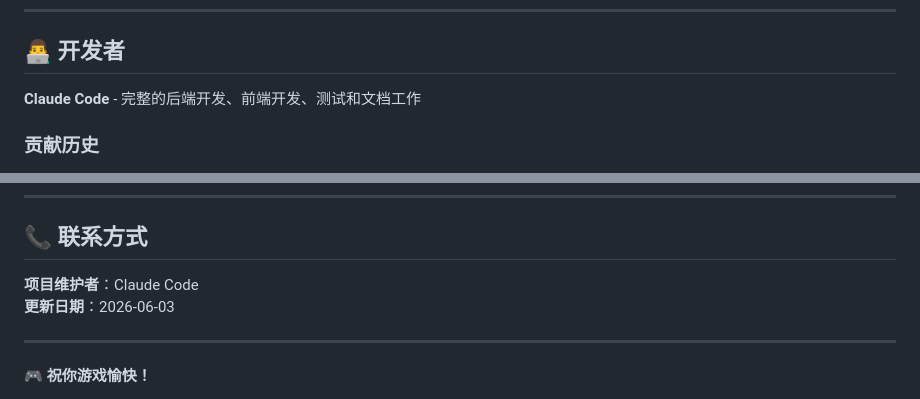
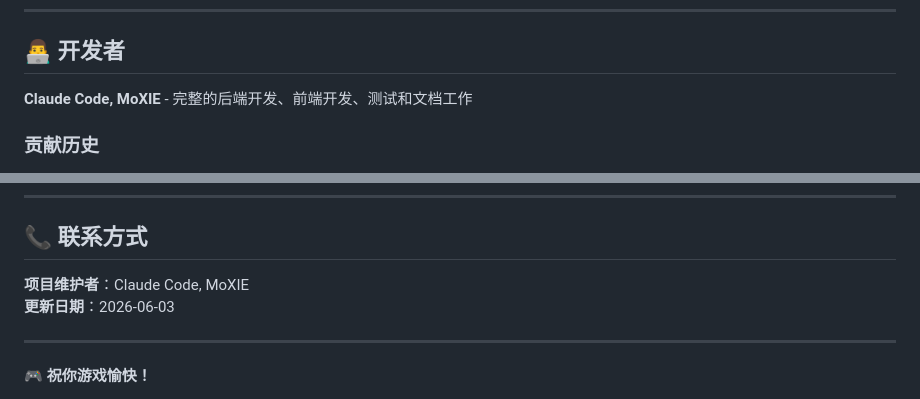
Before and after one commit to hermes186/PetSimulator, a Markdown page: README.md, 2 parts joined by grey strips. GitHub-like rendering.

```diff
--- a/README.md
+++ b/README.md
@@ -255,7 +255,7 @@ JSON 存储
 
 ## 👨‍💻 开发者
 
-**Claude Code** - 完整的后端开发、前端开发、测试和文档工作
+**Claude Code, MoXIE** - 完整的后端开发、前端开发、测试和文档工作
 
 ### 贡献历史
 
@@ -324,7 +324,7 @@ JSON 存储
 
 ## 📞 联系方式
 
-**项目维护者**：Claude Code
+**项目维护者**：Claude Code, MoXIE
 **更新日期**：2026-06-03
 
 ---
```
